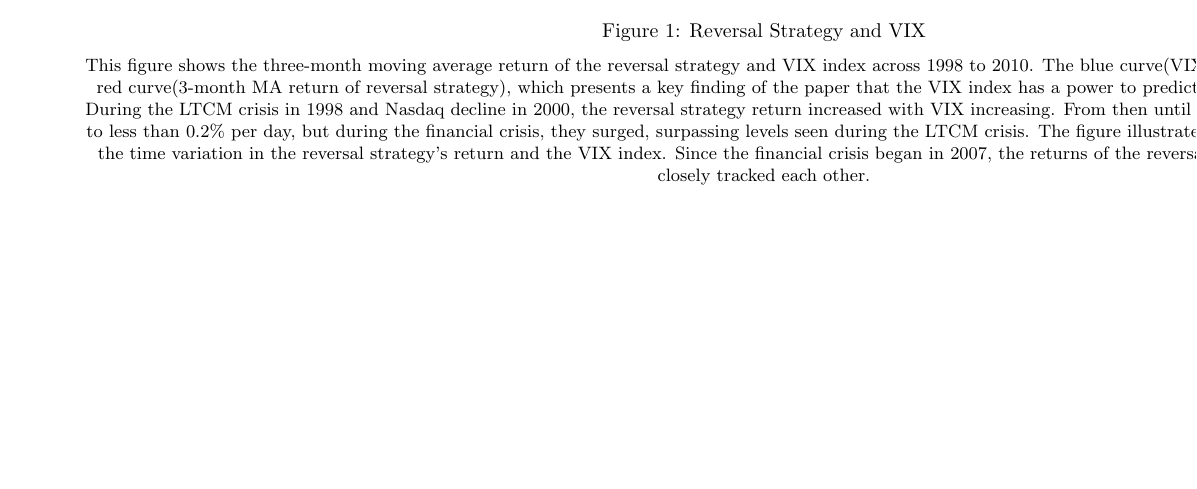
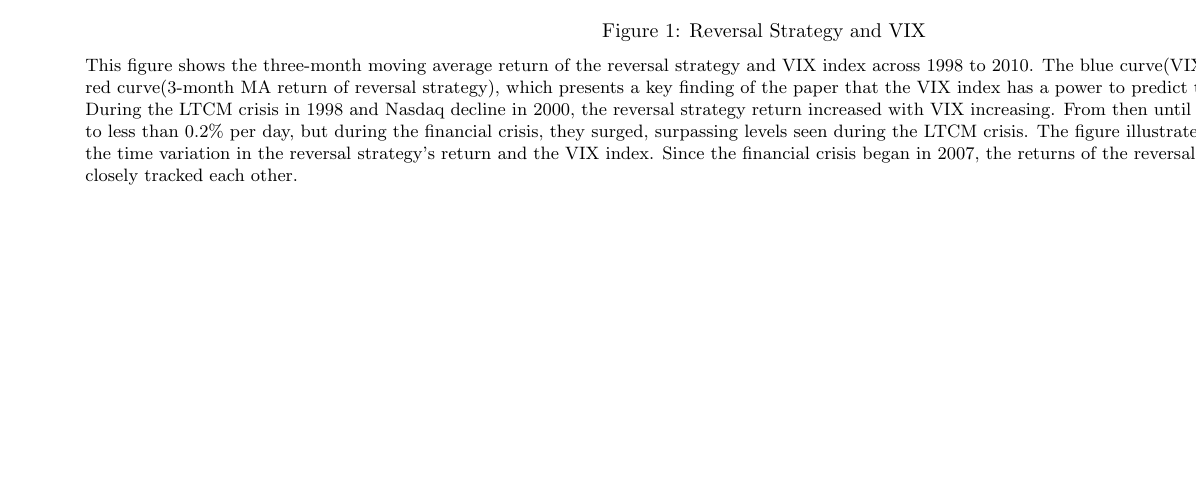
Before and after one commit to Waylon1026/Final-Project-Evaporating-Liquidity, a LaTeX document (reports/report.tex): part of page 3 of 8, cut so that both start at the same text, the shorter picture padded with empty space. Compiled offline with pdfLaTeX.

Commit message:
update caption

```diff
--- a/reports/report.tex
+++ b/reports/report.tex
@@ -95,6 +95,7 @@ data from January 1998 to December 2023.
     \includegraphics[width=0.8\textwidth]{\PathToOutput/reversal_strategy_vix.png}
     \caption{Reversal Strategy and VIX}
 
+    \raggedright
     \medskip
     \small
     This figure shows the three-month moving average return of the reversal strategy
```
Also changed, not shown: reports/report.pdf.
